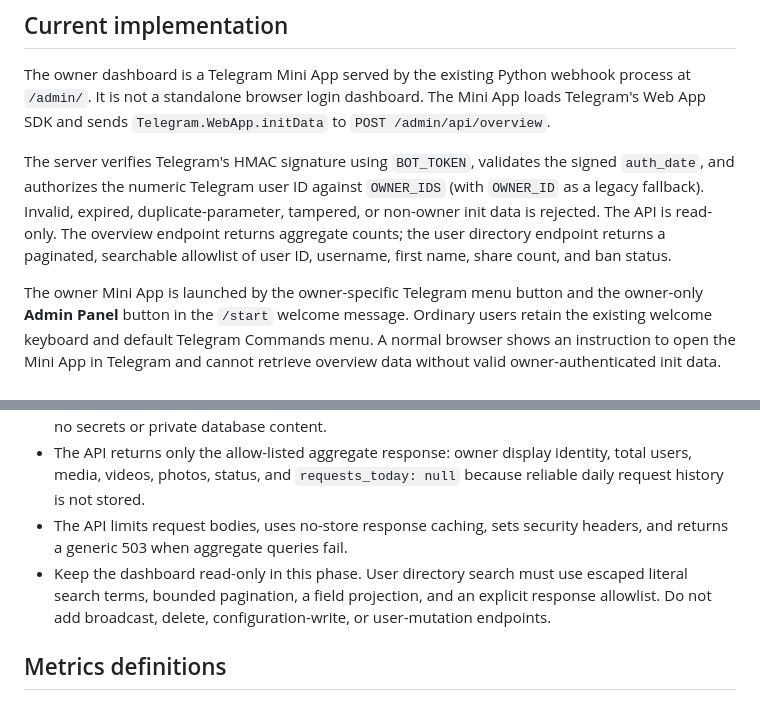
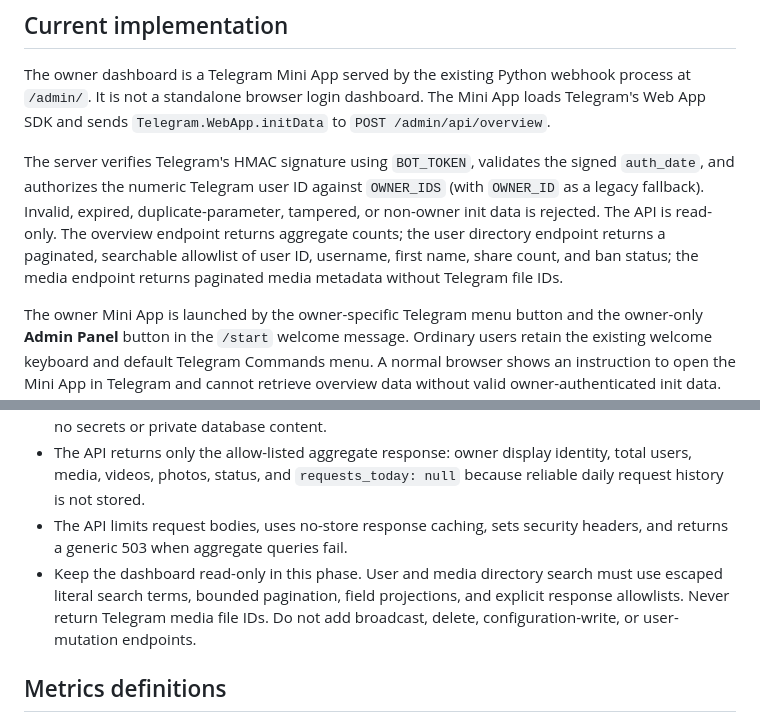
Before and after one commit to helloeveryone100200-cell/blue-bot, a Markdown page: docs/ADMIN_API_SECURITY_PLAN.md, 2 parts joined by grey strips. Rendered like a GitHub page.

Commit message:
Document media inventory API security and limitations

```diff
--- a/docs/ADMIN_API_SECURITY_PLAN.md
+++ b/docs/ADMIN_API_SECURITY_PLAN.md
@@ -4,7 +4,7 @@
 
 The owner dashboard is a Telegram Mini App served by the existing Python webhook process at `/admin/`. It is not a standalone browser login dashboard. The Mini App loads Telegram's Web App SDK and sends `Telegram.WebApp.initData` to `POST /admin/api/overview`.
 
-The server verifies Telegram's HMAC signature using `BOT_TOKEN`, validates the signed `auth_date`, and authorizes the numeric Telegram user ID against `OWNER_IDS` (with `OWNER_ID` as a legacy fallback). Invalid, expired, duplicate-parameter, tampered, or non-owner init data is rejected. The API is read-only. The overview endpoint returns aggregate counts; the user directory endpoint returns a paginated, searchable allowlist of user ID, username, first name, share count, and ban status.
+The server verifies Telegram's HMAC signature using `BOT_TOKEN`, validates the signed `auth_date`, and authorizes the numeric Telegram user ID against `OWNER_IDS` (with `OWNER_ID` as a legacy fallback). Invalid, expired, duplicate-parameter, tampered, or non-owner init data is rejected. The API is read-only. The overview endpoint returns aggregate counts; the user directory endpoint returns a paginated, searchable allowlist of user ID, username, first name, share count, and ban status; the media endpoint returns paginated media metadata without Telegram file IDs.
 
 The owner Mini App is launched by the owner-specific Telegram menu button and the owner-only **Admin Panel** button in the `/start` welcome message. Ordinary users retain the existing welcome keyboard and default Telegram Commands menu. A normal browser shows an instruction to open the Mini App in Telegram and cannot retrieve overview data without valid owner-authenticated init data.
 
@@ -23,7 +23,7 @@ The owner Mini App is launched by the owner-specific Telegram menu button and th
 - Keep all overview data behind `POST /admin/api/overview`. The static HTML/CSS/JS assets contain no secrets or private database content.
 - The API returns only the allow-listed aggregate response: owner display identity, total users, media, videos, photos, status, and `requests_today: null` because reliable daily request history is not stored.
 - The API limits request bodies, uses no-store response caching, sets security headers, and returns a generic 503 when aggregate queries fail.
-- Keep the dashboard read-only in this phase. User directory search must use escaped literal search terms, bounded pagination, a field projection, and an explicit response allowlist. Do not add broadcast, delete, configuration-write, or user-mutation endpoints.
+- Keep the dashboard read-only in this phase. User and media directory search must use escaped literal search terms, bounded pagination, field projections, and explicit response allowlists. Never return Telegram media file IDs. Do not add broadcast, delete, configuration-write, or user-mutation endpoints.
 
 ## Metrics definitions
 
```
